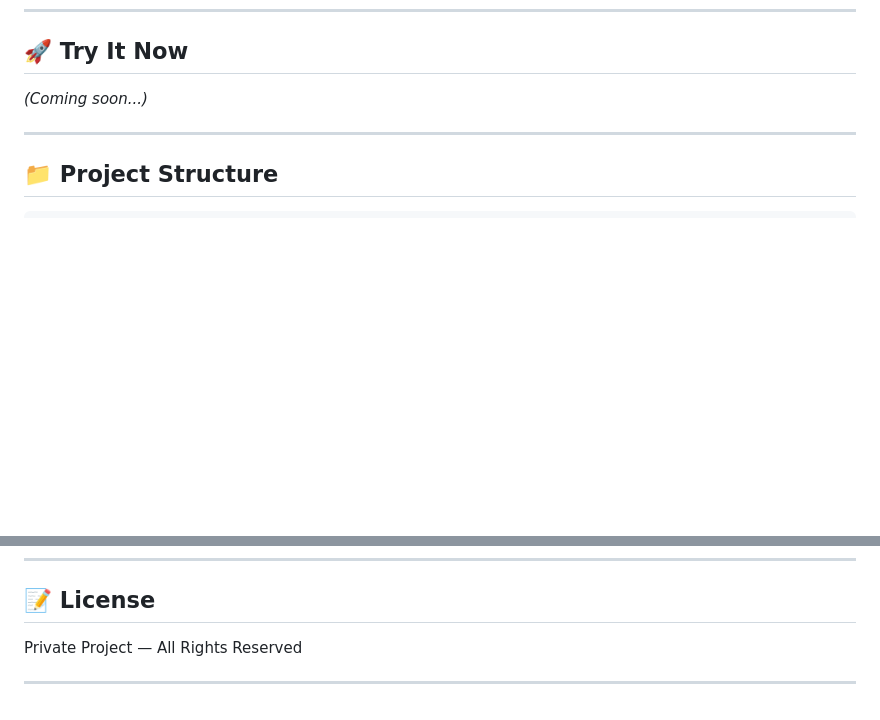
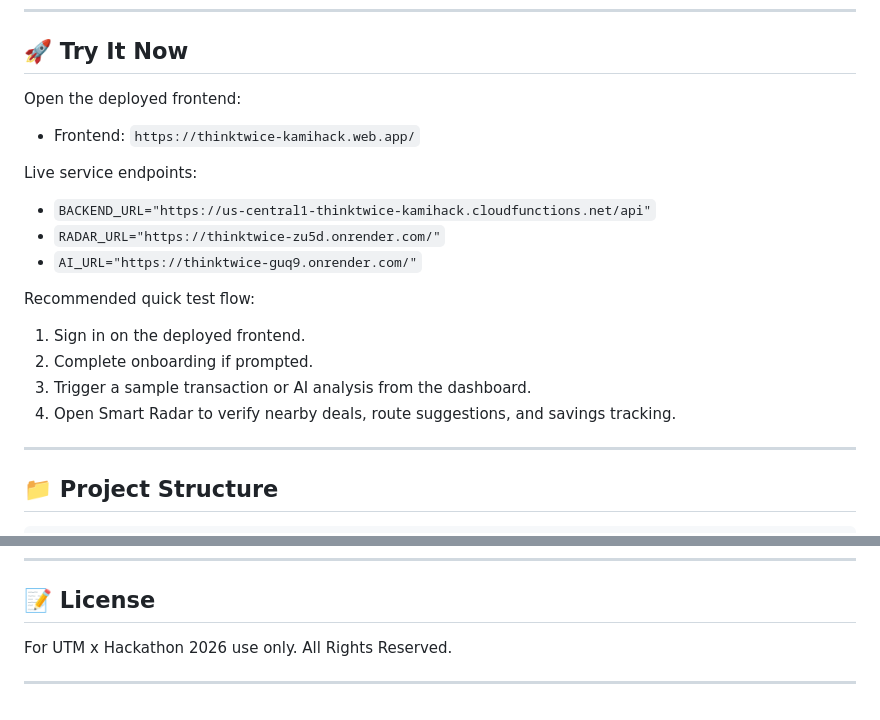
Before and after one commit to wyii1200/ThinkTwice, a Markdown page: README.md, 2 parts joined by grey strips. Drawn GitHub-style; blank space fills up the shorter version.

Commit message:
Update README with deployment links and testing instructions

```diff
--- a/README.md
+++ b/README.md
@@ -143,7 +143,22 @@ ThinkTwice is a multi-agent AI system that detects risky spending behaviour in r
 
 ## 🚀 Try It Now
 
-*(Coming soon...)*
+Open the deployed frontend:
+
+- Frontend: `https://thinktwice-kamihack.web.app/`
+
+Live service endpoints:
+
+- `BACKEND_URL="https://us-central1-thinktwice-kamihack.cloudfunctions.net/api"`
+- `RADAR_URL="https://thinktwice-zu5d.onrender.com/"`
+- `AI_URL="https://thinktwice-guq9.onrender.com/"`
+
+Recommended quick test flow:
+
+1. Sign in on the deployed frontend.
+2. Complete onboarding if prompted.
+3. Trigger a sample transaction or AI analysis from the dashboard.
+4. Open Smart Radar to verify nearby deals, route suggestions, and savings tracking.
 
 ---
 
@@ -185,6 +200,6 @@ ThinkTwice uses a multi-agent architecture:
 
 ## 📝 License
 
-Private Project — All Rights Reserved
+For UTM x Hackathon 2026 use only. All Rights Reserved.
 
 ---
```
